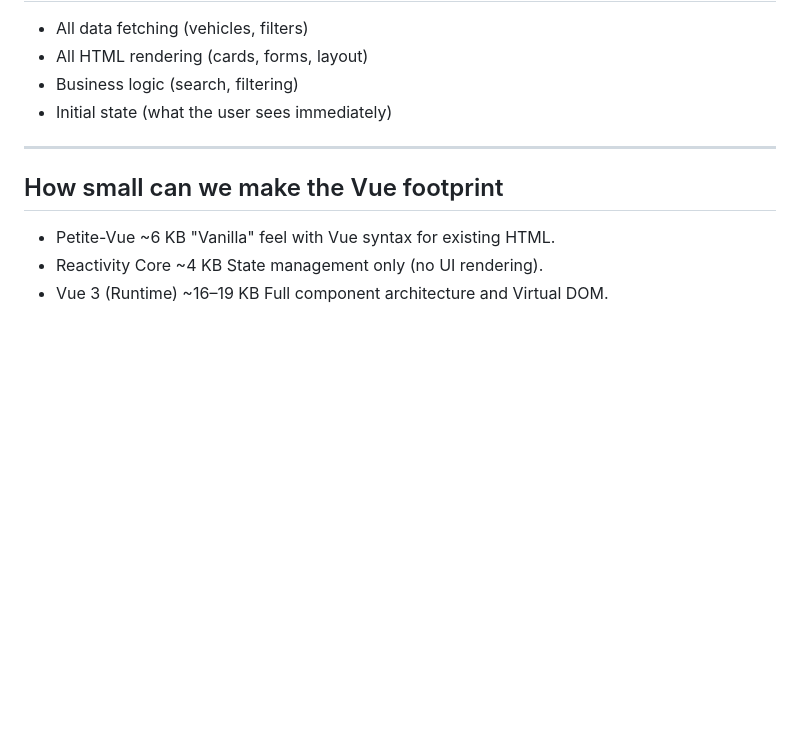
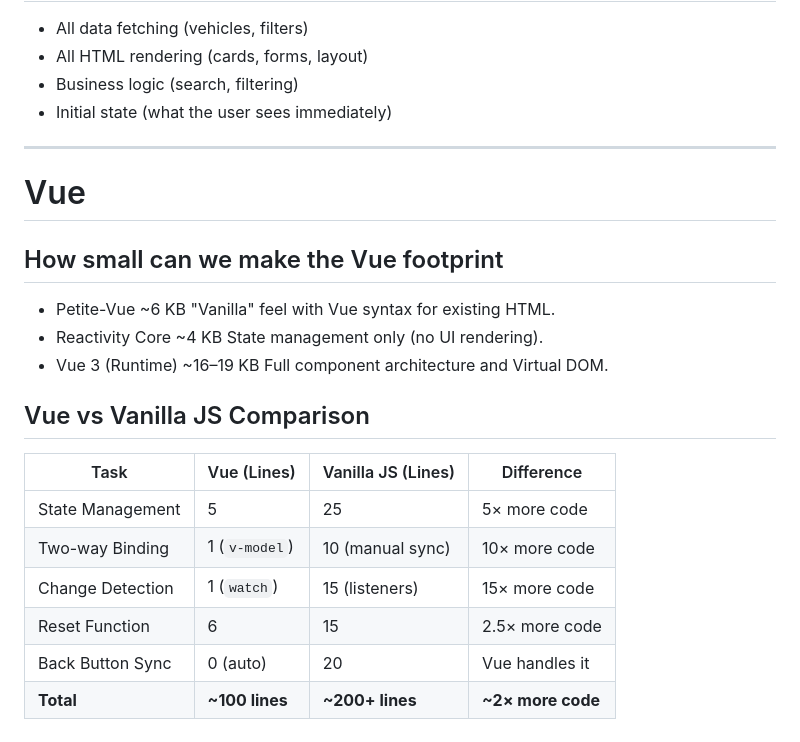
Before and after one commit to sheibeck/ssr-compare, a Markdown page: ssr-hybrid/README.md, the part around the change. Rendered like a GitHub page; blank space fills up the shorter version.

Commit message:
master: Vue vs Vanilla Js

```diff
--- a/ssr-hybrid/README.md
+++ b/ssr-hybrid/README.md
@@ -87,8 +87,21 @@
 
 ---
 
+# Vue
+
 ## How small can we make the Vue footprint
 
 - Petite-Vue	~6 KB	"Vanilla" feel with Vue syntax for existing HTML.
 - Reactivity Core	~4 KB	State management only (no UI rendering).
 - Vue 3 (Runtime)	~16–19 KB	Full component architecture and Virtual DOM.
+
+## Vue vs Vanilla JS Comparison
+
+| Task               | Vue (Lines)        | Vanilla JS (Lines)       | Difference        |
+|--------------------|-------------------|--------------------------|-------------------|
+| State Management   | 5                 | 25                       | 5× more code     |
+| Two-way Binding    | 1 (`v-model`)     | 10 (manual sync)         | 10× more code    |
+| Change Detection   | 1 (`watch`)       | 15 (listeners)           | 15× more code    |
+| Reset Function     | 6                 | 15                       | 2.5× more code   |
+| Back Button Sync   | 0 (auto)          | 20                       | Vue handles it   |
+| **Total**          | **~100 lines**    | **~200+ lines**          | **~2× more code** |
```
